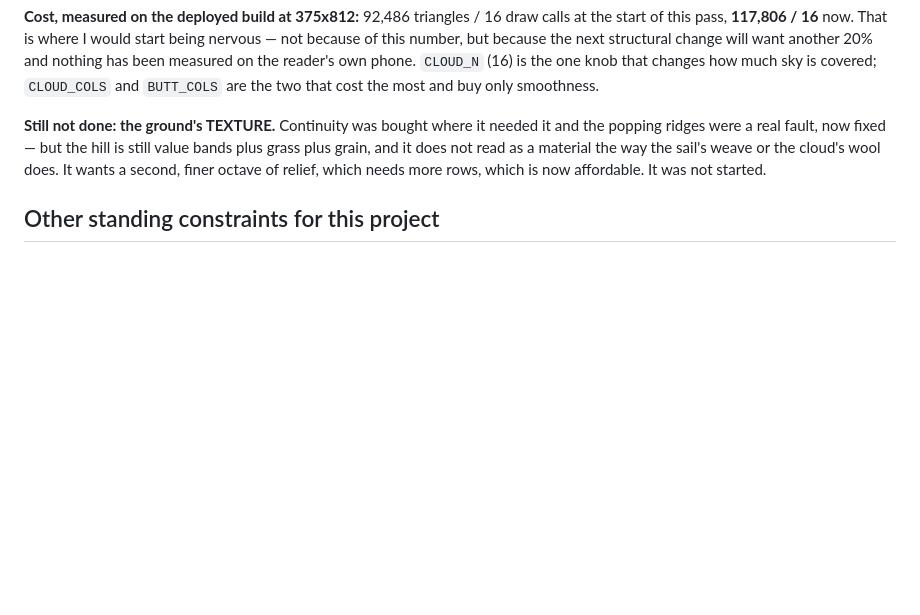
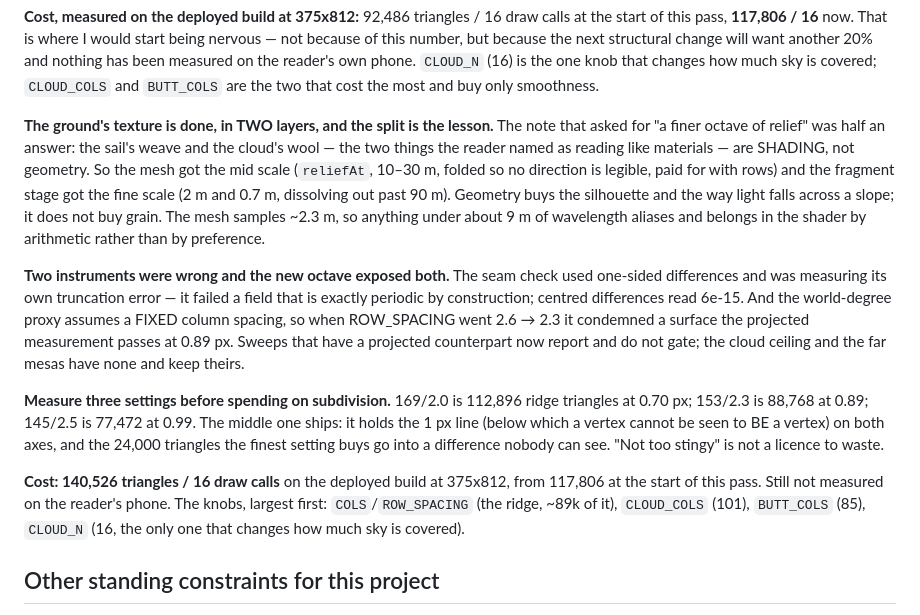
Before and after one commit to vyero123/book-of-rates, a Markdown page: CLAUDE.md, the part around the change. GitHub-like rendering; blank space fills up the shorter version.

Commit message:
Record the two-layer texture split and the three-setting measurement

```diff
--- a/CLAUDE.md
+++ b/CLAUDE.md
@@ -217,11 +217,33 @@ and nothing has been measured on the reader's own phone. `CLOUD_N` (16) is the o
 that changes how much sky is covered; `CLOUD_COLS` and `BUTT_COLS` are the two that cost
 the most and buy only smoothness.
 
-**Still not done: the ground's TEXTURE.** Continuity was bought where it needed it and the
-popping ridges were a real fault, now fixed — but the hill is still value bands plus grass
-plus grain, and it does not read as a material the way the sail's weave or the cloud's wool
-does. It wants a second, finer octave of relief, which needs more rows, which is now
-affordable. It was not started.
+**The ground's texture is done, in TWO layers, and the split is the lesson.** The note
+that asked for "a finer octave of relief" was half an answer: the sail's weave and the
+cloud's wool — the two things the reader named as reading like materials — are SHADING,
+not geometry. So the mesh got the mid scale (`reliefAt`, 10–30 m, folded so no direction
+is legible, paid for with rows) and the fragment stage got the fine scale (2 m and 0.7 m,
+dissolving out past 90 m). Geometry buys the silhouette and the way light falls across a
+slope; it does not buy grain. The mesh samples ~2.3 m, so anything under about 9 m of
+wavelength aliases and belongs in the shader by arithmetic rather than by preference.
+
+**Two instruments were wrong and the new octave exposed both.** The seam check used
+one-sided differences and was measuring its own truncation error — it failed a field that
+is exactly periodic by construction; centred differences read 6e-15. And the world-degree
+proxy assumes a FIXED column spacing, so when ROW_SPACING went 2.6 → 2.3 it condemned a
+surface the projected measurement passes at 0.89 px. Sweeps that have a projected
+counterpart now report and do not gate; the cloud ceiling and the far mesas have none and
+keep theirs.
+
+**Measure three settings before spending on subdivision.** 169/2.0 is 112,896 ridge
+triangles at 0.70 px; 153/2.3 is 88,768 at 0.89; 145/2.5 is 77,472 at 0.99. The middle one
+ships: it holds the 1 px line (below which a vertex cannot be seen to BE a vertex) on both
+axes, and the 24,000 triangles the finest setting buys go into a difference nobody can
+see. "Not too stingy" is not a licence to waste.
+
+**Cost: 140,526 triangles / 16 draw calls** on the deployed build at 375x812, from 117,806
+at the start of this pass. Still not measured on the reader's phone. The knobs, largest
+first: `COLS`/`ROW_SPACING` (the ridge, ~89k of it), `CLOUD_COLS` (101), `BUTT_COLS` (85),
+`CLOUD_N` (16, the only one that changes how much sky is covered).
 
 ## Other standing constraints for this project
 
```
